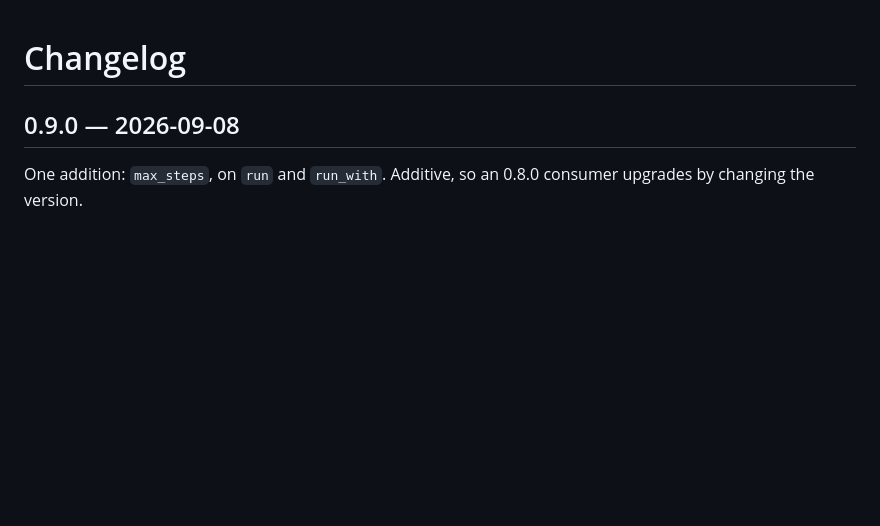
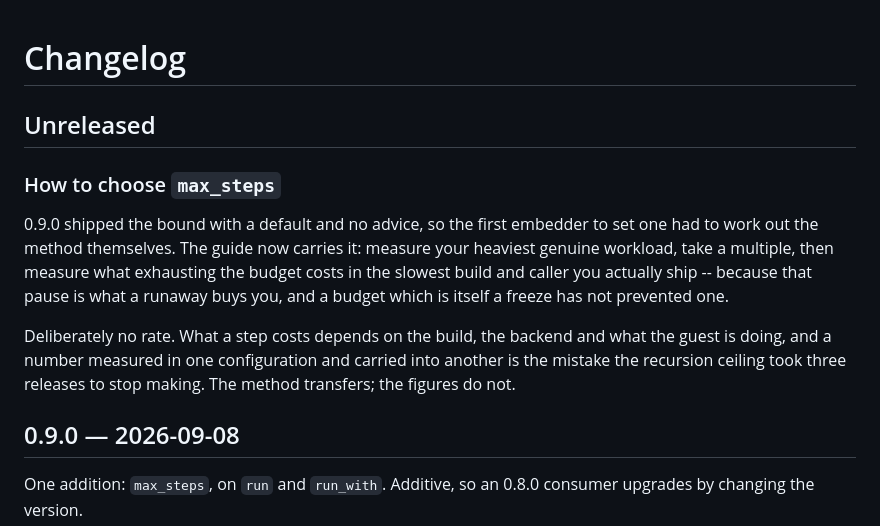
Before and after one commit to marianoguerra/pure-py-mb, a Markdown page: CHANGELOG.md, the part around the change. Rendered like a GitHub page; blank space fills up the shorter version.

```diff
--- a/CHANGELOG.md
+++ b/CHANGELOG.md
@@ -1,4 +1,20 @@
 # Changelog
+
+## Unreleased
+
+### How to choose `max_steps`
+
+0.9.0 shipped the bound with a default and no advice, so the first embedder to
+set one had to work out the method themselves. The guide now carries it: measure
+your heaviest genuine workload, take a multiple, then measure what exhausting
+the budget costs in the slowest build and caller you actually ship -- because
+that pause is what a runaway buys you, and a budget which is itself a freeze has
+not prevented one.
+
+Deliberately no rate. What a step costs depends on the build, the backend and
+what the guest is doing, and a number measured in one configuration and carried
+into another is the mistake the recursion ceiling took three releases to stop
+making. The method transfers; the figures do not.
 
 ## 0.9.0 — 2026-09-08
 
```
Also changed, not shown: docs/embedding.mbt.md (+25 -3 lines).
